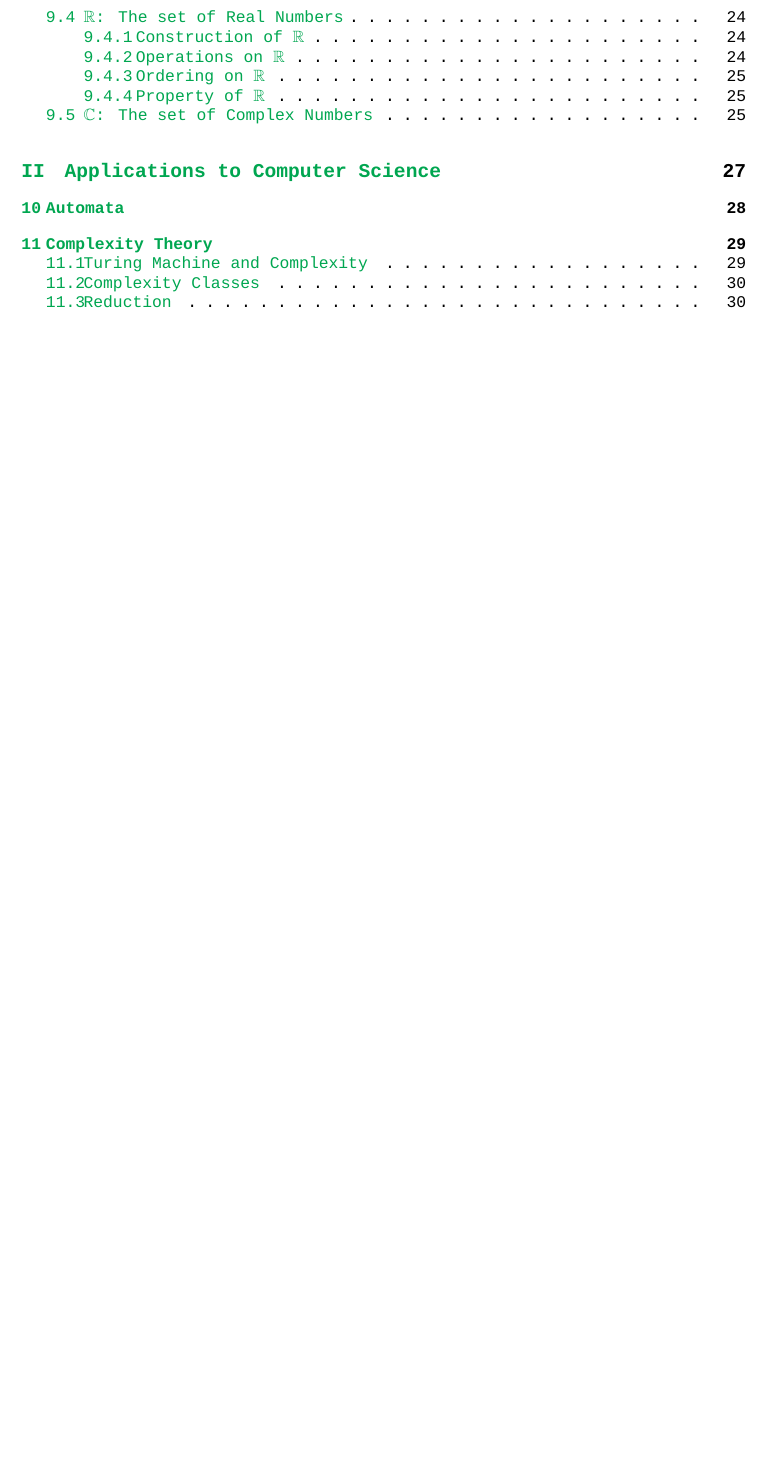
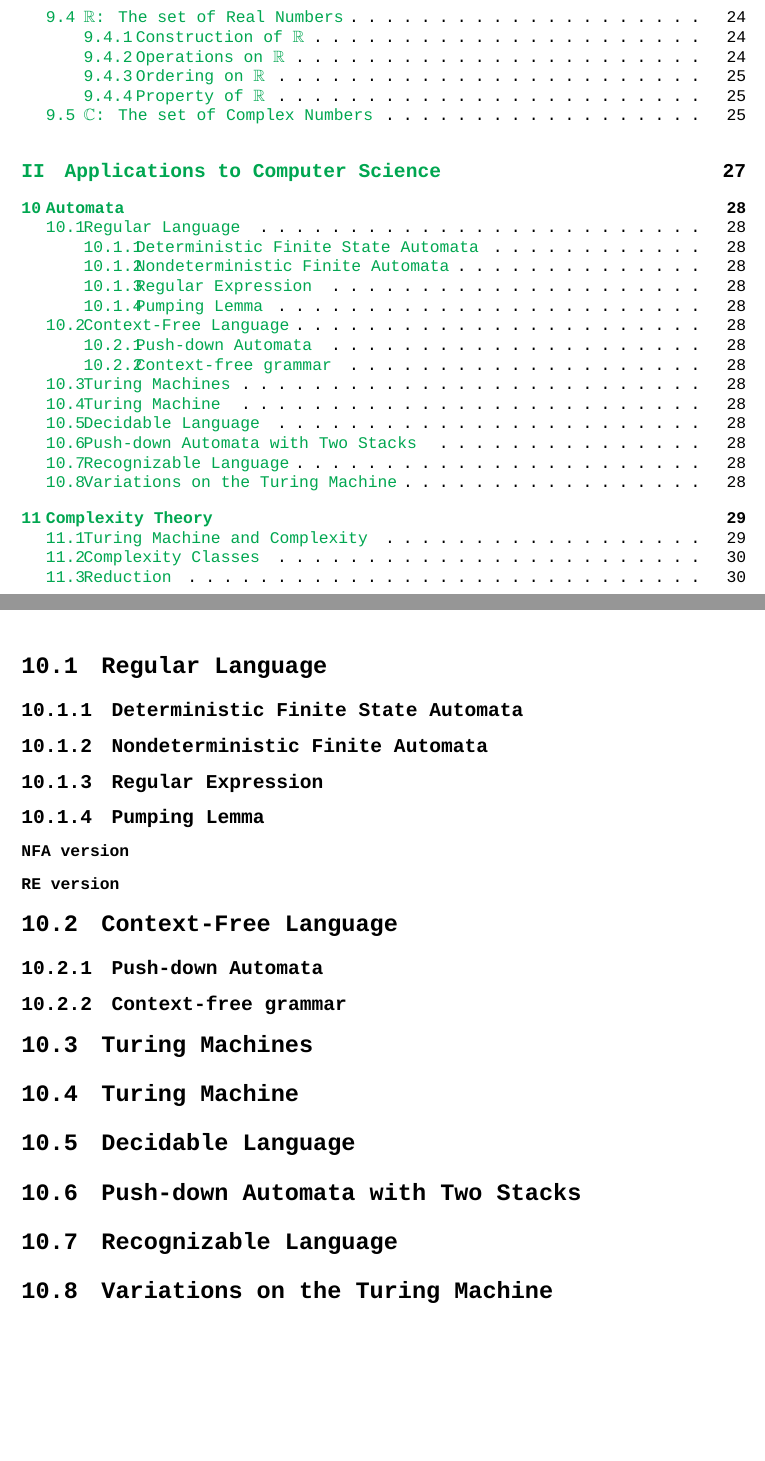
Before and after one commit to n0n3x1573n7/incomplete-codex, a LaTeX thesis (incomplete_codex.tex, which reads chapters/applications/automata.tex): part of page 4 of 53 before the commit and two parts of pages 4 and 29 of 53 after it, the two joined at a grey line, cut so that both start at the same text, the shorter picture padded with empty space. Compiled offline with XeLaTeX; a missing font is replaced by an installed copy or a similar font.

Commit message:
Started on automata

```diff
--- a/chapters/applications/automata.tex
+++ b/chapters/applications/automata.tex
@@ -1,5 +1,32 @@
 \documentclass{report}
 
 \begin{document}
+	\section{Regular Language}
+		\subsection{Deterministic Finite State Automata}
+
+		\subsection{Nondeterministic Finite Automata}
+
+		\subsection{Regular Expression}
+
+		\subsection{Pumping Lemma}
+			\subsubsection{NFA version}
+
+			\subsubsection{RE version}
+
+	\section{Context-Free Language}
+		\subsection{Push-down Automata}
+
+		\subsection{Context-free grammar}
+
+	\section{Turing Machines}
+		\section{Turing Machine}
+
+		\section{Decidable Language}
+
+		\section{Push-down Automata with Two Stacks}
+
+		\section{Recognizable Language}
+
+		\section{Variations on the Turing Machine}
 
 \end{document}
```
Also changed, not shown: incomplete_codex.pdf.
